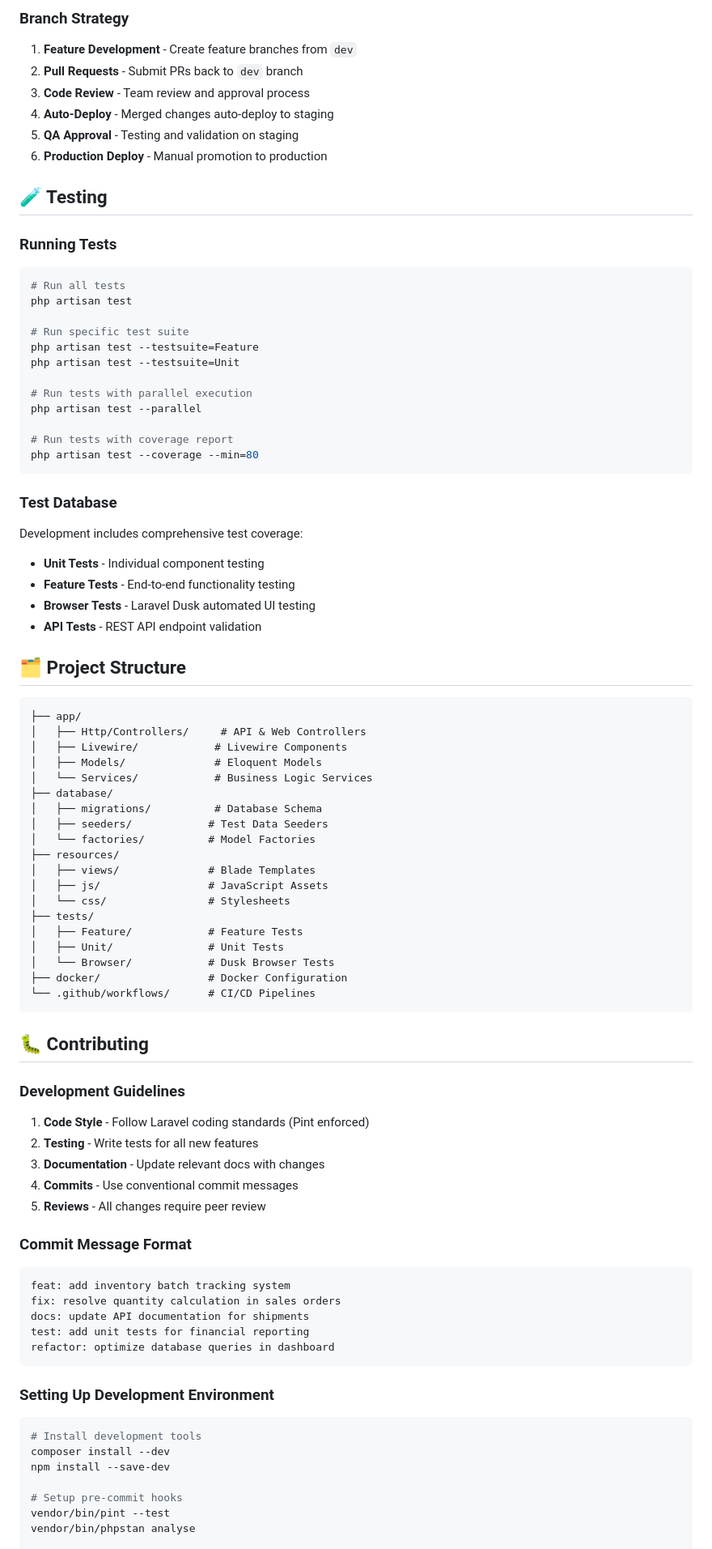
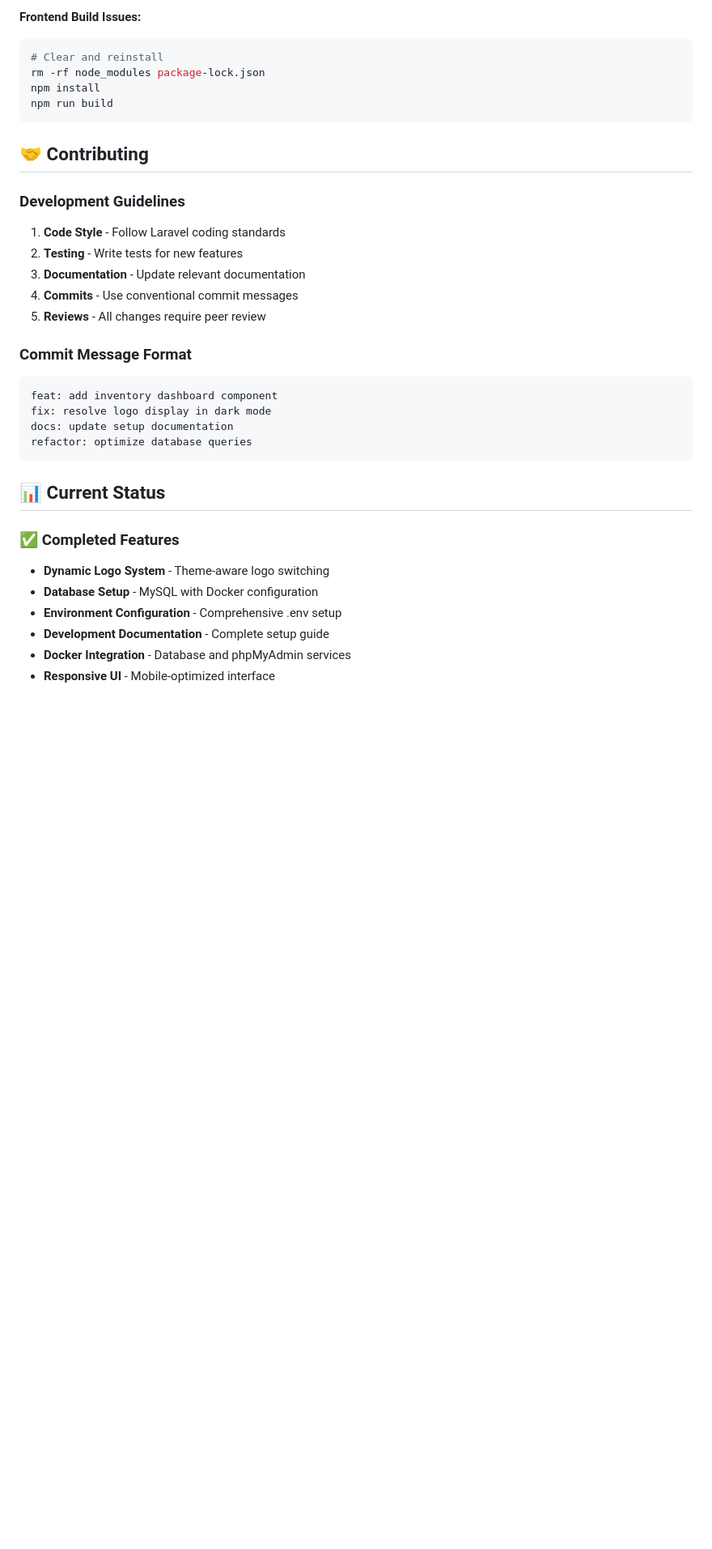
Before and after one commit to dGreatNoob/inventory_jovanni, a Markdown page: README.md, the part around the change printed below. Shown: that part at 81% size. GitHub-like rendering; blank space fills up the shorter version.

````diff
--- a/README.md
+++ b/README.md
@@ -134,93 +240,40 @@ graph LR
 ```
 
-### Branch Strategy
-
-1. **Feature Development** - Create feature branches from `dev`
-2. **Pull Requests** - Submit PRs back to `dev` branch
-3. **Code Review** - Team review and approval process
-4. **Auto-Deploy** - Merged changes auto-deploy to staging
-5. **QA Approval** - Testing and validation on staging
-6. **Production Deploy** - Manual promotion to production
-
-## 🧪 Testing
-
-### Running Tests
-
+**Frontend Build Issues:**
 ```bash
-# Run all tests
-php artisan test
-
-# Run specific test suite
-php artisan test --testsuite=Feature
-php artisan test --testsuite=Unit
-
-# Run tests with parallel execution
-php artisan test --parallel
-
-# Run tests with coverage report
-php artisan test --coverage --min=80
+# Clear and reinstall
+rm -rf node_modules package-lock.json
+npm install
+npm run build
 ```
 
-### Test Database
-
-Development includes comprehensive test coverage:
-- **Unit Tests** - Individual component testing
-- **Feature Tests** - End-to-end functionality testing
-- **Browser Tests** - Laravel Dusk automated UI testing
-- **API Tests** - REST API endpoint validation
-
-## 🗂️ Project Structure
-
-```
-├── app/
-│   ├── Http/Controllers/     # API & Web Controllers
-│   ├── Livewire/            # Livewire Components
-│   ├── Models/              # Eloquent Models
-│   └── Services/            # Business Logic Services
-├── database/
-│   ├── migrations/          # Database Schema
-│   ├── seeders/            # Test Data Seeders
-│   └── factories/          # Model Factories
-├── resources/
-│   ├── views/              # Blade Templates
-│   ├── js/                 # JavaScript Assets
-│   └── css/                # Stylesheets
-├── tests/
-│   ├── Feature/            # Feature Tests
-│   ├── Unit/               # Unit Tests
-│   └── Browser/            # Dusk Browser Tests
-├── docker/                 # Docker Configuration
-└── .github/workflows/      # CI/CD Pipelines
-```
-
-## 🐛 Contributing
+## 🤝 Contributing
 
 ### Development Guidelines
 
-1. **Code Style** - Follow Laravel coding standards (Pint enforced)
-2. **Testing** - Write tests for all new features
-3. **Documentation** - Update relevant docs with changes
+1. **Code Style** - Follow Laravel coding standards
+2. **Testing** - Write tests for new features
+3. **Documentation** - Update relevant documentation
 4. **Commits** - Use conventional commit messages
 5. **Reviews** - All changes require peer review
 
 ### Commit Message Format
 
 ```
-feat: add inventory batch tracking system
-fix: resolve quantity calculation in sales orders
-docs: update API documentation for shipments
-test: add unit tests for financial reporting
-refactor: optimize database queries in dashboard
+feat: add inventory dashboard component
+fix: resolve logo display in dark mode
+docs: update setup documentation
+refactor: optimize database queries
 ```
 
-### Setting Up Development Environment
+## 📊 Current Status
 
-```bash
-# Install development tools
-composer install --dev
-npm install --save-dev
+### ✅ Completed Features
 
-# Setup pre-commit hooks
-vendor/bin/pint --test
-vendor/bin/phpstan analyse
+- **Dynamic Logo System** - Theme-aware logo switching
+- **Database Setup** - MySQL with Docker configuration
+- **Environment Configuration** - Comprehensive .env setup
+- **Development Documentation** - Complete setup guide
+- **Docker Integration** - Database and phpMyAdmin services
+- **Responsive UI** - Mobile-optimized interface
 
````
Also changed, not shown: other parts of README.md (+225 -128 lines).
